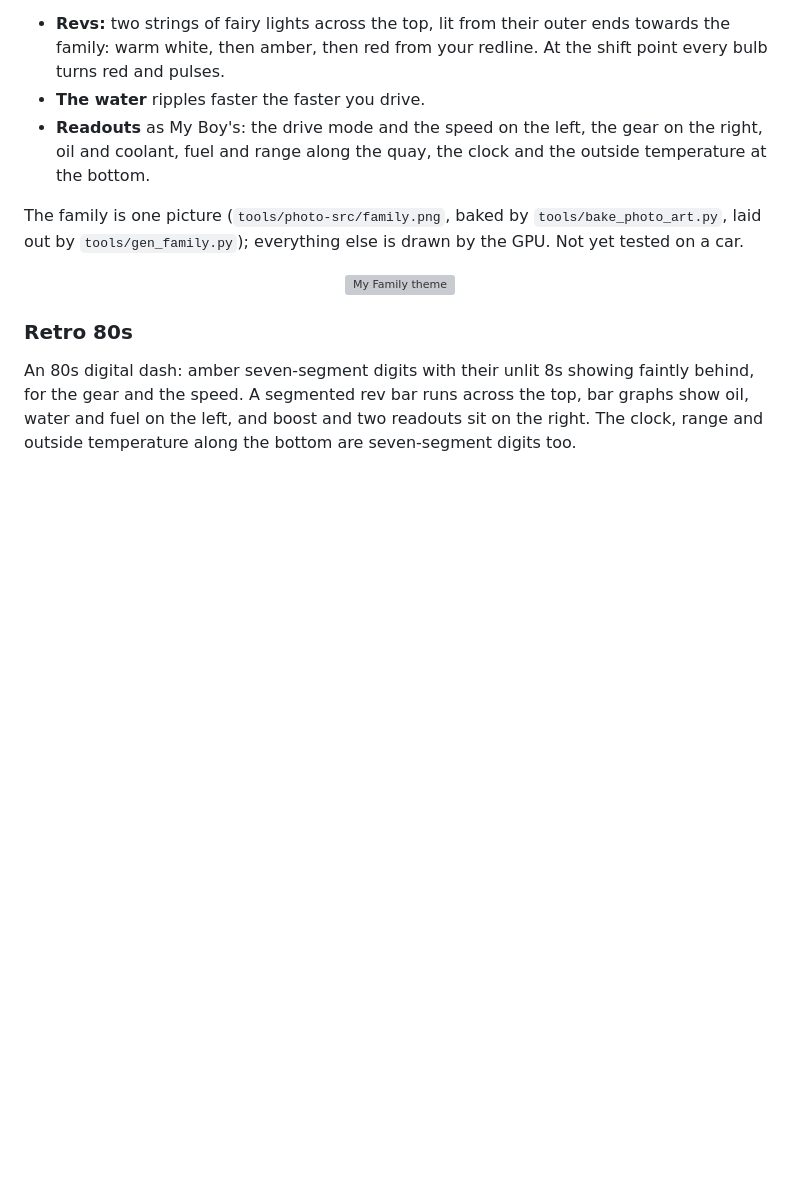
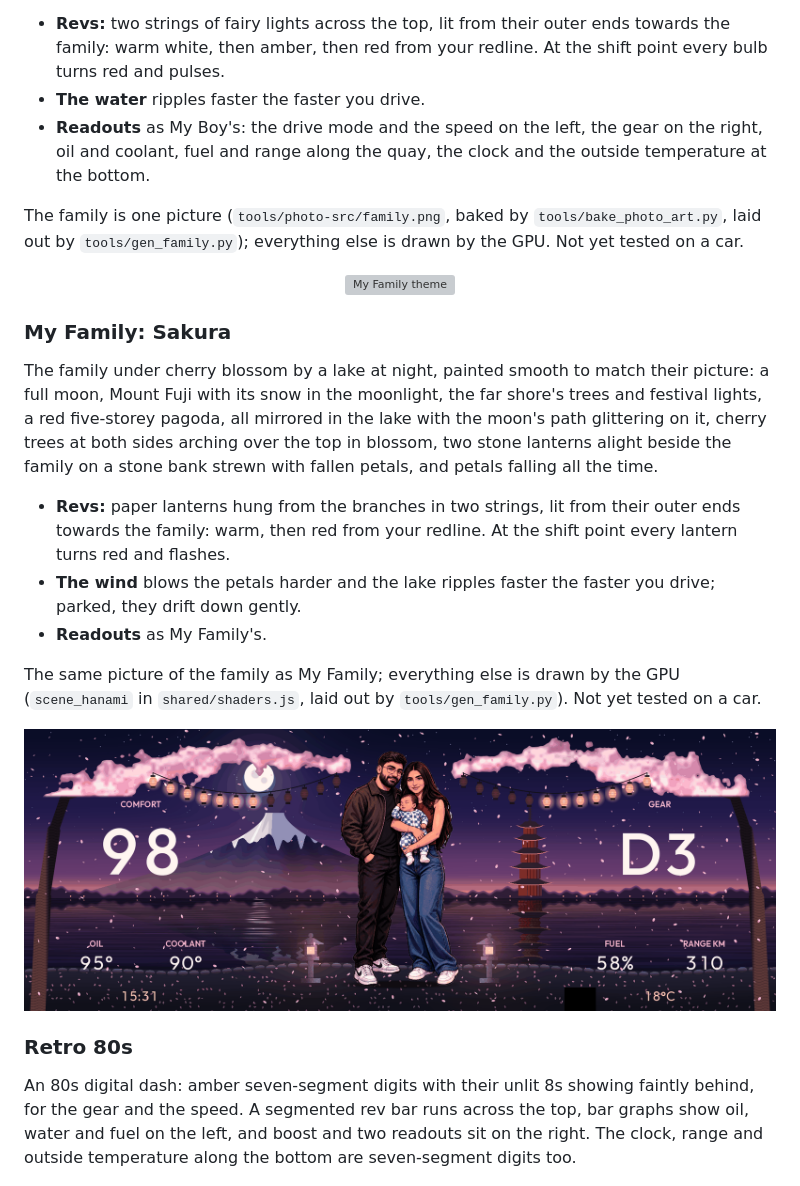
Before and after one commit to romeoatoyandeveloper/sakura-cluster, a Markdown page: apps/cluster_themes/README.md, the part around the change. Drawn GitHub-style; pictures changed too: docs/images/cluster-family-sakura.png (added); blank space fills up the shorter version; grey boxes are pictures that could not be loaded.

```diff
--- a/apps/cluster_themes/README.md
+++ b/apps/cluster_themes/README.md
@@ -76,6 +76,18 @@ The family in the middle of the cluster, standing on a cobbled canal quay at blu
 The family is one picture (`tools/photo-src/family.png`, baked by `tools/bake_photo_art.py`, laid out by `tools/gen_family.py`); everything else is drawn by the GPU. Not yet tested on a car.
 
 <p align="center"><img src="../../docs/images/cluster-family.png" width="900" alt="My Family theme"></p>
+
+### My Family: Sakura
+
+The family under cherry blossom by a lake at night, painted smooth to match their picture: a full moon, Mount Fuji with its snow in the moonlight, the far shore's trees and festival lights, a red five-storey pagoda, all mirrored in the lake with the moon's path glittering on it, cherry trees at both sides arching over the top in blossom, two stone lanterns alight beside the family on a stone bank strewn with fallen petals, and petals falling all the time.
+
+- **Revs:** paper lanterns hung from the branches in two strings, lit from their outer ends towards the family: warm, then red from your redline. At the shift point every lantern turns red and flashes.
+- **The wind** blows the petals harder and the lake ripples faster the faster you drive; parked, they drift down gently.
+- **Readouts** as My Family's.
+
+The same picture of the family as My Family; everything else is drawn by the GPU (`scene_hanami` in `shared/shaders.js`, laid out by `tools/gen_family.py`). Not yet tested on a car.
+
+<p align="center"><img src="../../docs/images/cluster-family-sakura.png" width="900" alt="My Family: Sakura theme"></p>
 
 ### Retro 80s
 
```
Also changed, not shown: CHANGELOG.md (+4 -0 lines), README.md (+1 -1 lines), 9 other files.
